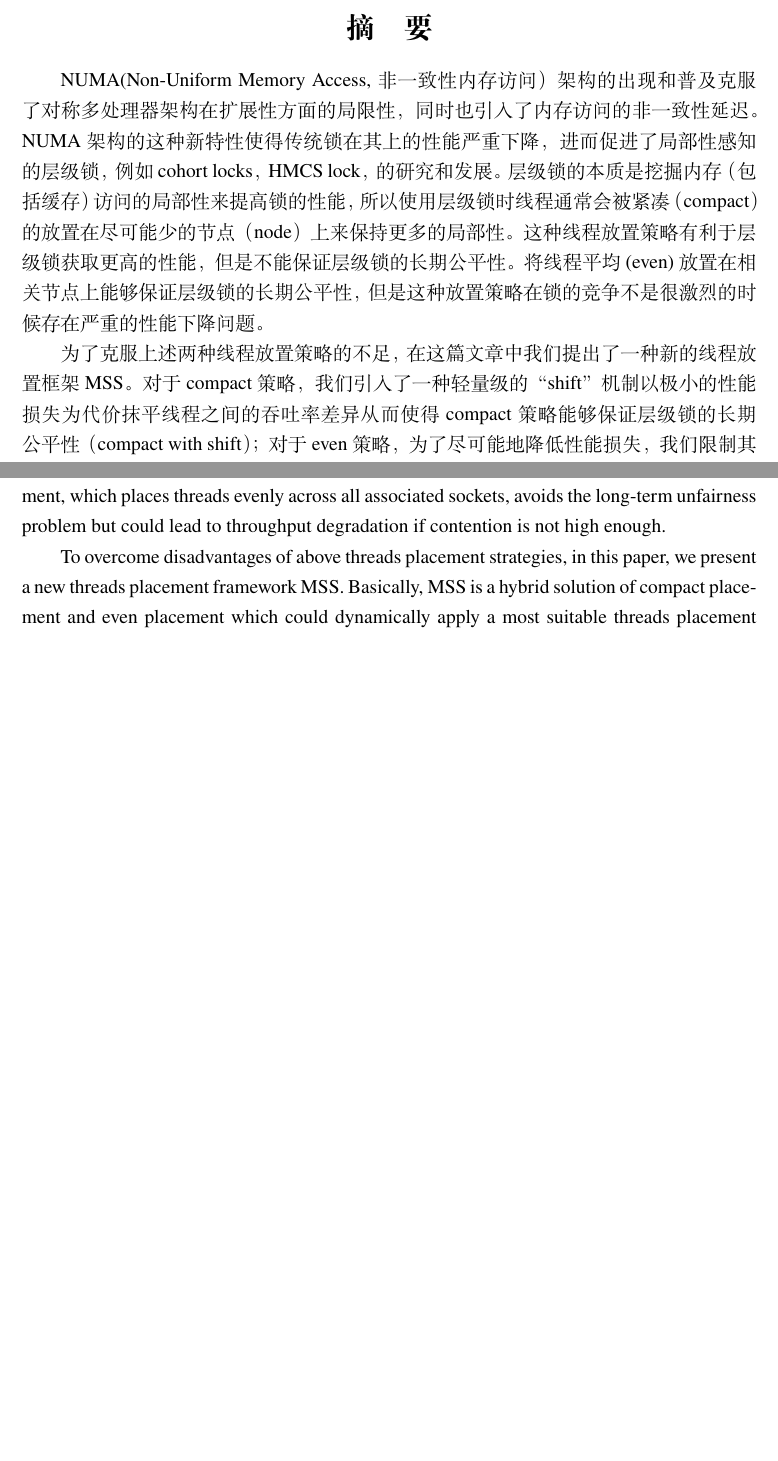
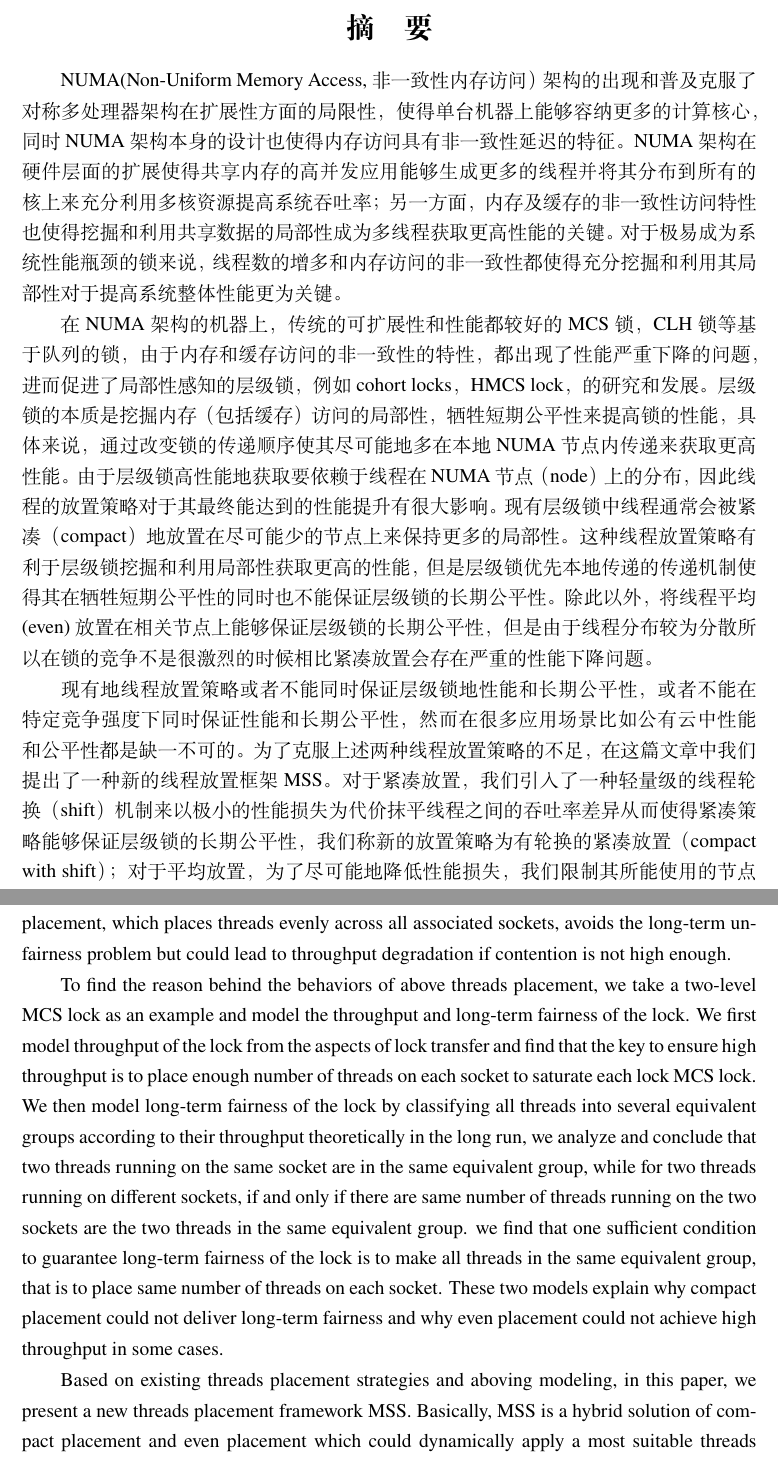
Before and after one commit to 1216114309zpf/GraduationThesis, a LaTeX thesis (thesis.tex, which reads tex/abstract.tex): two parts of pages 9 and 11 of 59, joined at a grey line, cut so that both start at the same text, the shorter picture padded with empty space. Compiled offline with XeLaTeX.

Commit message:
modidy abstract

```diff
--- a/tex/abstract.tex
+++ b/tex/abstract.tex
@@ -4,18 +4,21 @@
 %%==================================================
 
 \begin{abstract}
-NUMA(Non-Uniform Memory Access, 非一致性内存访问）架构的出现和普及克服了对称多处理器架构在扩展性方面的局限性，同时也引入了内存访问的非一致性延迟。NUMA架构的这种新特性使得传统锁在其上的性能严重下降，进而促进了局部性感知的层级锁，例如cohort locks，HMCS lock，的研究和发展。层级锁的本质是挖掘内存（包括缓存）访问的局部性来提高锁的性能，所以使用层级锁时线程通常会被紧凑（compact）的放置在尽可能少的节点（node）上来保持更多的局部性。这种线程放置策略有利于层级锁获取更高的性能，但是不能保证层级锁的长期公平性。将线程平均(even)放置在相关节点上能够保证层级锁的长期公平性，但是这种放置策略在锁的竞争不是很激烈的时候存在严重的性能下降问题。
+NUMA(Non-Uniform Memory Access, 非一致性内存访问）架构的出现和普及克服了对称多处理器架构在扩展性方面的局限性，使得单台机器上能够容纳更多的计算核心，同时NUMA架构本身的设计也使得内存访问具有非一致性延迟的特征。NUMA架构在硬件层面的扩展使得共享内存的高并发应用能够生成更多的线程并将其分布到所有的核上来充分利用多核资源提高系统吞吐率；另一方面，内存及缓存的非一致性访问特性也使得挖掘和利用共享数据的局部性成为多线程获取更高性能的关键。对于极易成为系统性能瓶颈的锁来说，线程数的增多和内存访问的非一致性都使得充分挖掘和利用其局部性对于提高系统整体性能更为关键。
 
-为了克服上述两种线程放置策略的不足，在这篇文章中我们提出了一种新的线程放置框架MSS。对于compact策略，我们引入了一种轻量级的“shift”机制以极小的性能损失为代价抹平线程之间的吞吐率差异从而使得compact策略能够保证层级锁的长期公平性（compact with shift）；对于even策略，为了尽可能地降低性能损失，我们限制其所能使用地节点数为放下所有线程的最小节点数而不是所有节点（restricted even）。MSS本质上是基于上述两种改进策略的，能根据应用中层级锁的竞争状况动态调整线程放置策略的一种混合解决方案。它通过定期地取样每个线程的锁相关的事件来评估当前层级锁的竞争状况，并且借用了Malthusian locks的饱和点的概念来根据锁的竞争状况调节线程的放置策略。总的来说，MSS是一种竞争感知的混合式的线程放置框架，它在层级锁的竞争强度足够高的时候应用restrict even策略，否则应用compact with shift策略，从而不论锁的竞争强度如何变化都能以最小的额外代价来同时保证性能和长期公平性。
+在NUMA架构的机器上，传统的可扩展性和性能都较好的MCS锁，CLH锁等基于队列的锁，由于内存和缓存访问的非一致性的特性，都出现了性能严重下降的问题，进而促进了局部性感知的层级锁，例如cohort locks，HMCS lock，的研究和发展。层级锁的本质是挖掘内存（包括缓存）访问的局部性，牺牲短期公平性来提高锁的性能，具体来说，通过改变锁的传递顺序使其尽可能地多在本地NUMA节点内传递来获取更高性能。由于层级锁高性能地获取要依赖于线程在NUMA节点（node）上的分布，因此线程的放置策略对于其最终能达到的性能提升有很大影响。现有层级锁中线程通常会被紧凑（compact）地放置在尽可能少的节点上来保持更多的局部性。这种线程放置策略有利于层级锁挖掘和利用局部性获取更高的性能，但是层级锁优先本地传递的传递机制使得其在牺牲短期公平性的同时也不能保证层级锁的长期公平性。除此以外，将线程平均(even)放置在相关节点上能够保证层级锁的长期公平性，但是由于线程分布较为分散所以在锁的竞争不是很激烈的时候相比紧凑放置会存在严重的性能下降问题。
+
+现有地线程放置策略或者不能同时保证层级锁地性能和长期公平性，或者不能在特定竞争强度下同时保证性能和长期公平性，然而在很多应用场景比如公有云中性能和公平性都是缺一不可的。为了克服上述两种线程放置策略的不足，在这篇文章中我们提出了一种新的线程放置框架MSS。对于紧凑放置，我们引入了一种轻量级的线程轮换（shift）机制来以极小的性能损失为代价抹平线程之间的吞吐率差异从而使得紧凑策略能够保证层级锁的长期公平性，我们称新的放置策略为有轮换的紧凑放置（compact with shift）；对于平均放置，为了尽可能地降低性能损失，我们限制其所能使用的节点数为能放下所有线程的最小节点数而不是所有节点，我们称新的放置策略为加强地平均放置（restricted even）。MSS本质上是基于上述两种改进策略的，能根据应用中层级锁的竞争状况动态调整线程放置策略的一种混合解决方案。它通过定期地取样每个线程的锁相关的事件来评估当前层级锁的竞争状况，并且借用了Malthusian locks的饱和点的概念来根据锁的竞争状况调节线程的放置策略。总的来说，MSS是一种竞争感知的混合式的线程放置框架，它在层级锁的竞争强度足够高的时候应用加强地平均放置策略，否则应用有轮换地紧凑放置策略，从而不论锁的竞争强度如何变化都能以最小的额外代价来同时保证性能和长期公平性。
 
 \keywords{\large 层级锁 \quad 竞争感知的 \quad 长期公平性}
 \end{abstract}
 
 \begin{englishabstract}
+The popularity of NUMA (Non-Uniform Memory Access) architecture has stimulated interest in designing locality-preserving hierarchical locks, such as HMCS and cohort locks. Essentially these hierarchical locks achieve higher throughput by exploiting locality and thus they tend to place threads across sockets in a compact way(compact placement) to preserve more locality. While this placement strategy could lead to severe long-term unfairness among threads due to the local-preferred lock transfer mechanism. Another threads placement strategy, even placement, which places threads evenly across all associated sockets, avoids the long-term unfairness problem but could lead to throughput degradation if contention is not high enough.
 
-The popularity of NUMA (Non-Uniform Memory Access) architecture has stimulated interest in designing locality-preserving hierarchical locks, such as HMCS and cohort locks. Essentially these hierarchical locks achieve higher throughput by exploiting locality and tend to place threads across sockets in a compact way(compact placement) to preserve more locality. While this placement strategy could lead to severe long-term unfairness among threads due to the local-preferred lock transfer mechanism. Another threads placement strategy, even placement, which places threads evenly across all associated sockets, avoids the long-term unfairness problem but could lead to throughput degradation if contention is not high enough.
+To find the reason behind the behaviors of above threads placement, we take a two-level MCS lock as an example and model the throughput and long-term fairness of the lock. We first model throughput of the lock from the aspects of lock transfer and find that the key to ensure high throughput is to place enough number of threads on each socket to saturate each lock MCS lock. We then model long-term fairness of the lock by classifying all threads into several equivalent groups according to their throughput theoretically in the long run, we analyze and conclude that two threads running on the same socket are in the same equivalent group, while for two threads running on different sockets, if and only if there are same number of threads running on the two sockets are the two threads in the same equivalent group. we find that one sufficient condition to guarantee long-term fairness of the lock is to make all threads in the same equivalent group, that is to place same number of threads on each socket. These two models explain why compact placement could not deliver long-term fairness and why even placement could not achieve high throughput in some cases.
 
-To overcome disadvantages of above threads placement strategies, in this paper, we present a new threads placement framework MSS. Basically, MSS is a hybrid solution of compact placement and even placement which could dynamically apply a most suitable threads placement strategy according to lock contention level. MSS profiles lock contention of the application by sampling lock events periodically and borrows the concept of saturation point from Malthusian locks to help decide and switch to if necessary a most suitable threads placement strategy for current lock contention level. Besides, MSS introduces a light-weight technique called "shift" to facilitate compact placement to avoid the long-term unfairness problem, and restricts even placement to use minimum required sockets to avoid throughput degradation. The result is a contention-aware hybrid threads placement strategy which applies restricted even placement under high contention and compact placement with shift otherwise, so that it could achieve both high throughput and long-term fairness regardless of the lock contention level with as little additional overhead as possible.
+Based on existing threads placement strategies and aboving modeling, in this paper, we present a new threads placement framework MSS. Basically, MSS is a hybrid solution of compact placement and even placement which could dynamically apply a most suitable threads placement strategy according to lock contention level. MSS profiles lock contention of the application by sampling lock events periodically and borrows the concept of saturation point from Malthusian locks to help decide and switch to if necessary a most suitable threads placement strategy for current lock contention level. Besides, MSS introduces a light-weight technique called "shift" to facilitate compact placement to avoid the long-term unfairness problem, and restricts even placement to use minimum required sockets to avoid throughput degradation. The result is a contention-aware hybrid threads placement strategy which applies restricted even placement under high contention and compact placement with shift otherwise, so that it could achieve both high throughput and long-term fairness regardless of the lock contention level with as little additional overhead as possible.
 
 \englishkeywords{\large hierarchical locks, threads placement, contention-aware}
 \end{englishabstract}
```
